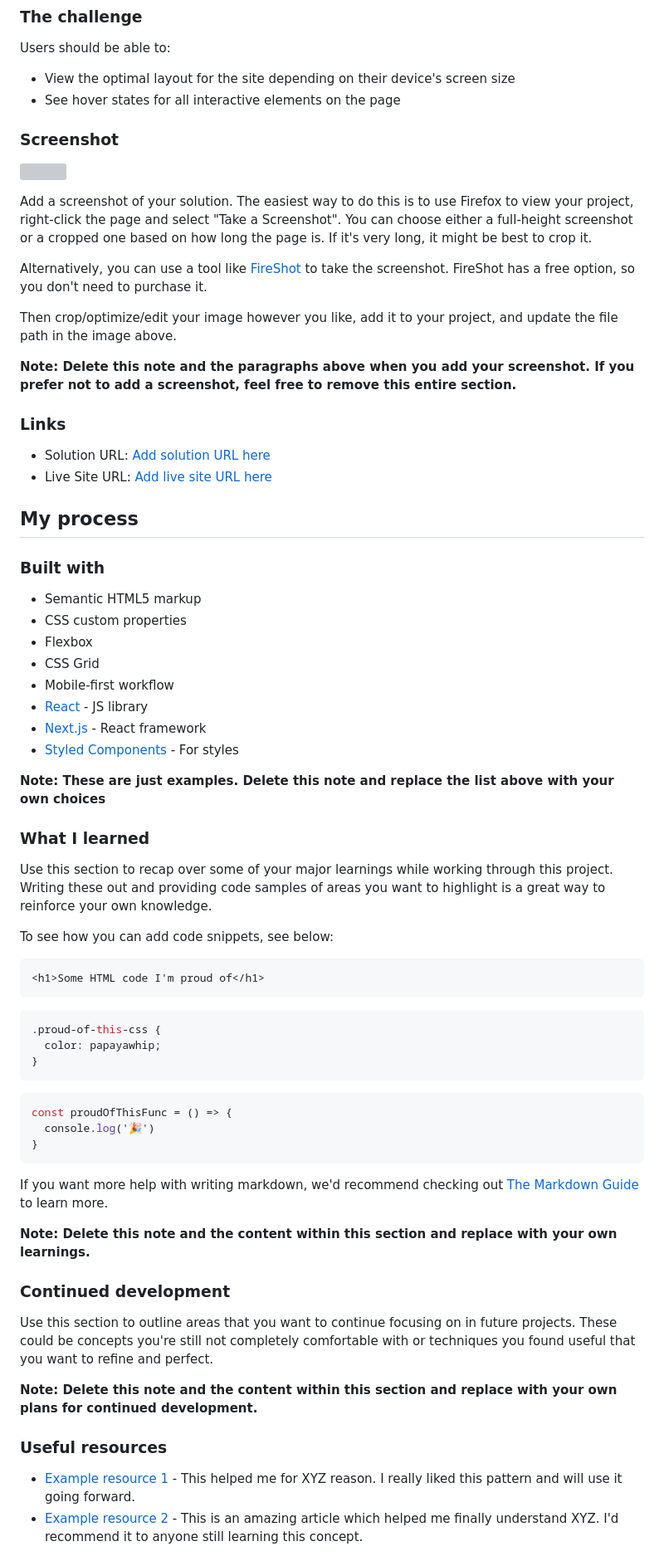
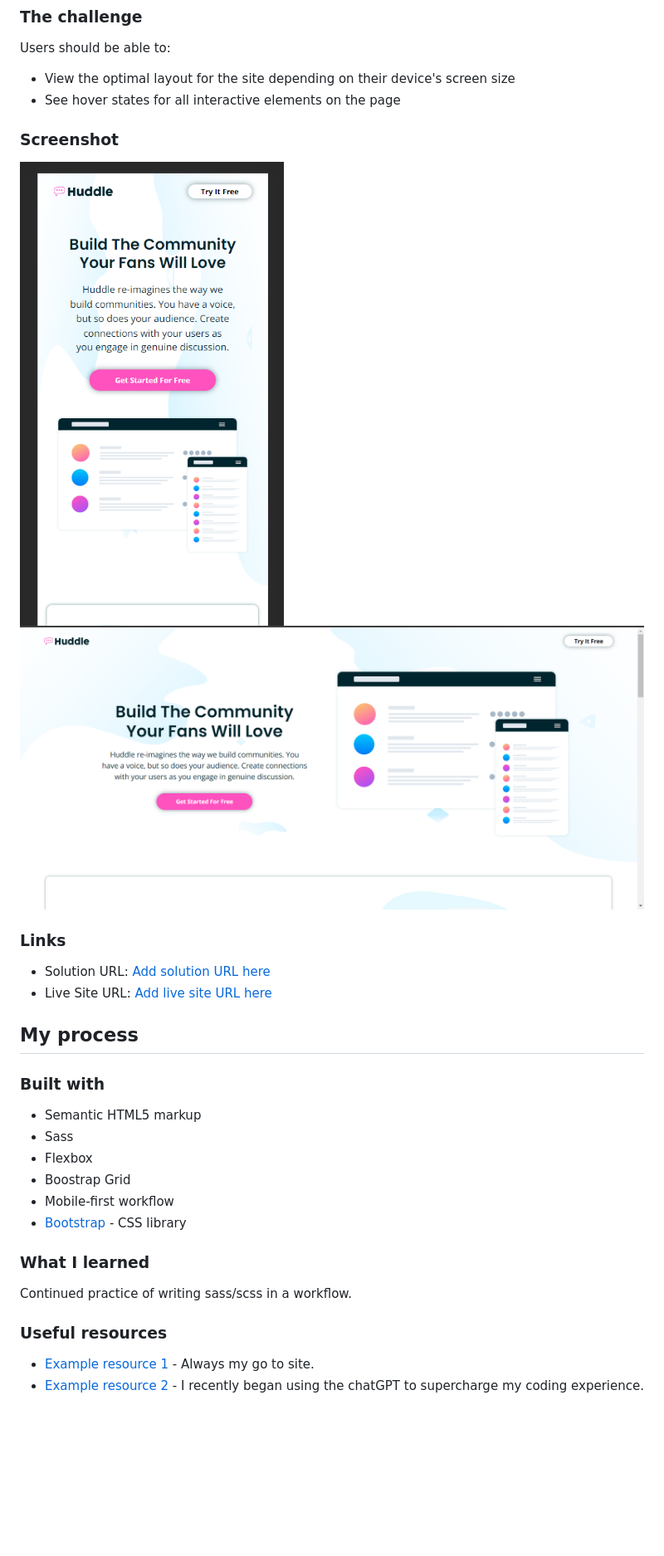
Before and after one commit to DaFlusher/huddle-landing-page-with-alternating-feature-blocks-master, a Markdown page: huddle-landing-page-with-alternating-feature-blocks-master/README-template.md, the part around the change printed below. Shown: that part at 83% size. Drawn GitHub-style; pictures changed too: screenshots/Huddle mobile.png (added), screenshots/Huddle-web.png (added); blank space fills up the shorter version; grey boxes are pictures that could not be loaded.

````diff
--- a/huddle-landing-page-with-alternating-feature-blocks-master/README-template.md
+++ b/huddle-landing-page-with-alternating-feature-blocks-master/README-template.md
@@ -27,17 +27,13 @@ Users should be able to:
 - View the optimal layout for the site depending on their device's screen size
 - See hover states for all interactive elements on the page
 
+
 ### Screenshot
 
-![](./screenshot.jpg)
+![](/screenshots/Huddle%20mobile.png)
+![](/screenshots/Huddle-web.png)
 
-Add a screenshot of your solution. The easiest way to do this is to use Firefox to view your project, right-click the page and select "Take a Screenshot". You can choose either a full-height screenshot or a cropped one based on how long the page is. If it's very long, it might be best to crop it.
 
-Alternatively, you can use a tool like [FireShot](https://getfireshot.com/) to take the screenshot. FireShot has a free option, so you don't need to purchase it.
-
-Then crop/optimize/edit your image however you like, add it to your project, and update the file path in the image above.
-
-**Note: Delete this note and the paragraphs above when you add your screenshot. If you prefer not to add a screenshot, feel free to remove this entire section.**
 
 ### Links
 
@@ -49,48 +45,20 @@ Then crop/optimize/edit your image however you like, add it to your project, and
 ### Built with
 
 - Semantic HTML5 markup
-- CSS custom properties
+- Sass
 - Flexbox
-- CSS Grid
+- Boostrap Grid
 - Mobile-first workflow
-- [React](https://reactjs.org/) - JS library
-- [Next.js](https://nextjs.org/) - React framework
-- [Styled Components](https://styled-components.com/) - For styles
-
-**Note: These are just examples. Delete this note and replace the list above with your own choices**
+- [Bootstrap](https://getbootstrap.com/docs/5.3/getting-started/introduction/) - CSS library
 
 ### What I learned
 
-Use this section to recap over some of your major learnings while working through this project. Writing these out and providing code samples of areas you want to highlight is a great way to reinforce your own knowledge.
+Continued practice of writing sass/scss in a workflow.
 
-To see how you can add code snippets, see below:
 
-```html
-<h1>Some HTML code I'm proud of</h1>
-```
-```css
-.proud-of-this-css {
-  color: papayawhip;
-}
-```
-```js
-const proudOfThisFunc = () => {
-  console.log('🎉')
-}
-```
-
-If you want more help with writing markdown, we'd recommend checking out [The Markdown Guide](https://www.markdownguide.org/) to learn more.
-
-**Note: Delete this note and the content within this section and replace with your own learnings.**
-
-### Continued development
-
-Use this section to outline areas that you want to continue focusing on in future projects. These could be concepts you're still not completely comfortable with or techniques you found useful that you want to refine and perfect.
-
-**Note: Delete this note and the content within this section and replace with your own plans for continued development.**
 
 ### Useful resources
 
-- [Example resource 1](https://www.example.com) - This helped me for XYZ reason. I really liked this pattern and will use it going forward.
-- [Example resource 2](https://www.example.com) - This is an amazing article which helped me finally understand XYZ. I'd recommend it to anyone still learning this concept.
+- [Example resource 1](https://www.w3schoolscom) - Always my go to site.
+- [Example resource 2](https://www.openai.com) - I recently began using the chatGPT to supercharge my coding experience.
 
````
Also changed, not shown: other parts of huddle-landing-page-with-alternating-feature-blocks-master/README-template.md (+5 -14 lines).
